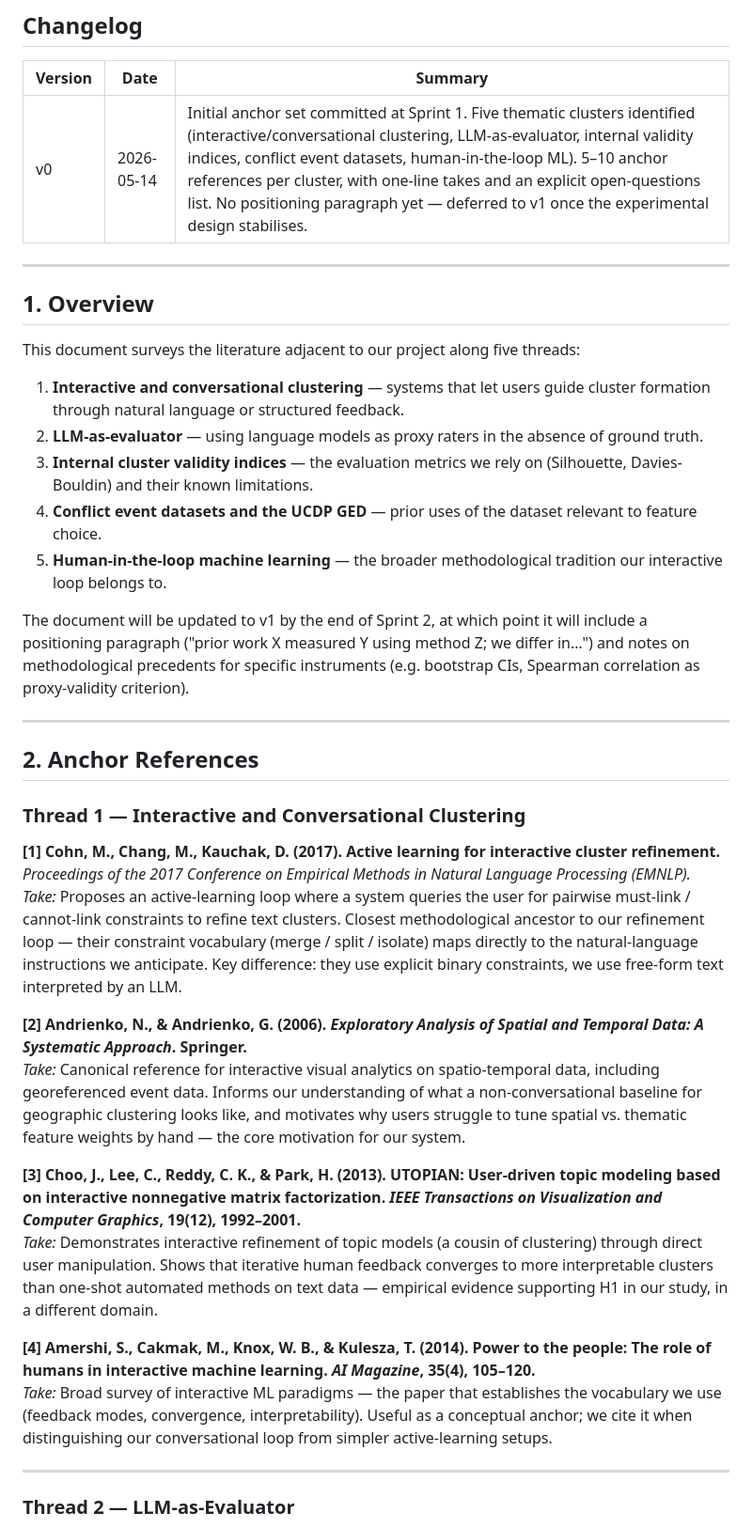
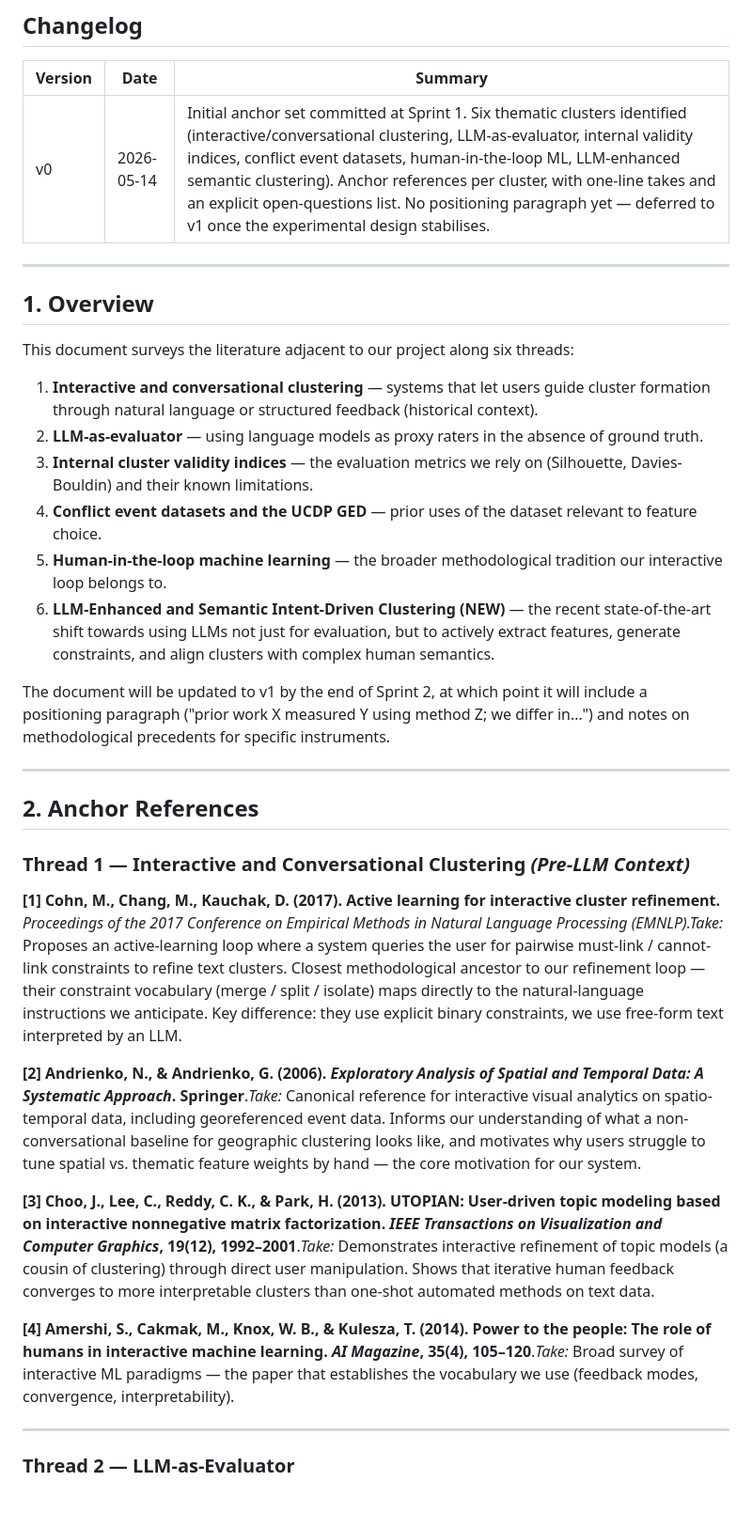
Before and after one commit to JasnoorDharni/Conversational-Clustering, a Markdown page: docs/related_work.md, the part around one of its changes. Shown at 94% size. GitHub-like rendering; blank space fills up the shorter version.

Commit message:
update related work documentation to include six thematic clusters and new references for LLM-enhanced clustering

```diff
--- a/docs/related_work.md
+++ b/docs/related_work.md
@@ -9,39 +9,36 @@
 
 | Version | Date | Summary |
 | --- | --- | --- |
-| v0 | 2026-05-14 | Initial anchor set committed at Sprint 1. Five thematic clusters identified (interactive/conversational clustering, LLM-as-evaluator, internal validity indices, conflict event datasets, human-in-the-loop ML). 5–10 anchor references per cluster, with one-line takes and an explicit open-questions list. No positioning paragraph yet — deferred to v1 once the experimental design stabilises. |
+| v0 | 2026-05-14 | Initial anchor set committed at Sprint 1. Six thematic clusters identified (interactive/conversational clustering, LLM-as-evaluator, internal validity indices, conflict event datasets, human-in-the-loop ML, LLM-enhanced semantic clustering). Anchor references per cluster, with one-line takes and an explicit open-questions list. No positioning paragraph yet — deferred to v1 once the experimental design stabilises. |
 
 ---
 
 ## 1. Overview
 
-This document surveys the literature adjacent to our project along five threads:
+This document surveys the literature adjacent to our project along six threads:
 
-1. **Interactive and conversational clustering** — systems that let users guide cluster formation through natural language or structured feedback.
+1. **Interactive and conversational clustering** — systems that let users guide cluster formation through natural language or structured feedback (historical context).
 2. **LLM-as-evaluator** — using language models as proxy raters in the absence of ground truth.
 3. **Internal cluster validity indices** — the evaluation metrics we rely on (Silhouette, Davies-Bouldin) and their known limitations.
 4. **Conflict event datasets and the UCDP GED** — prior uses of the dataset relevant to feature choice.
 5. **Human-in-the-loop machine learning** — the broader methodological tradition our interactive loop belongs to.
+6. **LLM-Enhanced and Semantic Intent-Driven Clustering (NEW)** — the recent state-of-the-art shift towards using LLMs not just for evaluation, but to actively extract features, generate constraints, and align clusters with complex human semantics.
 
-The document will be updated to v1 by the end of Sprint 2, at which point it will include a positioning paragraph ("prior work X measured Y using method Z; we differ in…") and notes on methodological precedents for specific instruments (e.g. bootstrap CIs, Spearman correlation as proxy-validity criterion).
+The document will be updated to v1 by the end of Sprint 2, at which point it will include a positioning paragraph ("prior work X measured Y using method Z; we differ in…") and notes on methodological precedents for specific instruments.
 
 ---
 
 ## 2. Anchor References
 
-### Thread 1 — Interactive and Conversational Clustering
+### Thread 1 — Interactive and Conversational Clustering *(Pre-LLM Context)*
 
-**\[1\] Cohn, M., Chang, M., Kauchak, D. (2017). Active learning for interactive cluster refinement.** *Proceedings of the 2017 Conference on Empirical Methods in Natural Language Processing (EMNLP).*\
-*Take:* Proposes an active-learning loop where a system queries the user for pairwise must-link / cannot-link constraints to refine text clusters. Closest methodological ancestor to our refinement loop — their constraint vocabulary (merge / split / isolate) maps directly to the natural-language instructions we anticipate. Key difference: they use explicit binary constraints, we use free-form text interpreted by an LLM.
+**\[1\] Cohn, M., Chang, M., Kauchak, D. (2017). Active learning for interactive cluster refinement.** *Proceedings of the 2017 Conference on Empirical Methods in Natural Language Processing (EMNLP).Take:* Proposes an active-learning loop where a system queries the user for pairwise must-link / cannot-link constraints to refine text clusters. Closest methodological ancestor to our refinement loop — their constraint vocabulary (merge / split / isolate) maps directly to the natural-language instructions we anticipate. Key difference: they use explicit binary constraints, we use free-form text interpreted by an LLM.
 
-**\[2\] Andrienko, N., & Andrienko, G. (2006). *Exploratory Analysis of Spatial and Temporal Data: A Systematic Approach*. Springer.**\
-*Take:* Canonical reference for interactive visual analytics on spatio-temporal data, including georeferenced event data. Informs our understanding of what a non-conversational baseline for geographic clustering looks like, and motivates why users struggle to tune spatial vs. thematic feature weights by hand — the core motivation for our system.
+**\[2\] Andrienko, N., & Andrienko, G. (2006). *Exploratory Analysis of Spatial and Temporal Data: A Systematic Approach*. Springer**.*Take:* Canonical reference for interactive visual analytics on spatio-temporal data, including georeferenced event data. Informs our understanding of what a non-conversational baseline for geographic clustering looks like, and motivates why users struggle to tune spatial vs. thematic feature weights by hand — the core motivation for our system.
 
-**\[3\] Choo, J., Lee, C., Reddy, C. K., & Park, H. (2013). UTOPIAN: User-driven topic modeling based on interactive nonnegative matrix factorization. *IEEE Transactions on Visualization and Computer Graphics*, 19(12), 1992–2001.**\
-*Take:* Demonstrates interactive refinement of topic models (a cousin of clustering) through direct user manipulation. Shows that iterative human feedback converges to more interpretable clusters than one-shot automated methods on text data — empirical evidence supporting H1 in our study, in a different domain.
+**\[3\] Choo, J., Lee, C., Reddy, C. K., & Park, H. (2013). UTOPIAN: User-driven topic modeling based on interactive nonnegative matrix factorization. *IEEE Transactions on Visualization and Computer Graphics*, 19(12), 1992–2001**.*Take:* Demonstrates interactive refinement of topic models (a cousin of clustering) through direct user manipulation. Shows that iterative human feedback converges to more interpretable clusters than one-shot automated methods on text data.
 
-**\[4\] Amershi, S., Cakmak, M., Knox, W. B., & Kulesza, T. (2014). Power to the people: The role of humans in interactive machine learning. *AI Magazine*, 35(4), 105–120.**\
-*Take:* Broad survey of interactive ML paradigms — the paper that establishes the vocabulary we use (feedback modes, convergence, interpretability). Useful as a conceptual anchor; we cite it when distinguishing our conversational loop from simpler active-learning setups.
+**\[4\] Amershi, S., Cakmak, M., Knox, W. B., & Kulesza, T. (2014). Power to the people: The role of humans in interactive machine learning. *AI Magazine*, 35(4), 105–120**.*Take:* Broad survey of interactive ML paradigms — the paper that establishes the vocabulary we use (feedback modes, convergence, interpretability).
 
 ---
 
```
Also changed, not shown: other parts of docs/related_work.md (+14 -1 lines).
